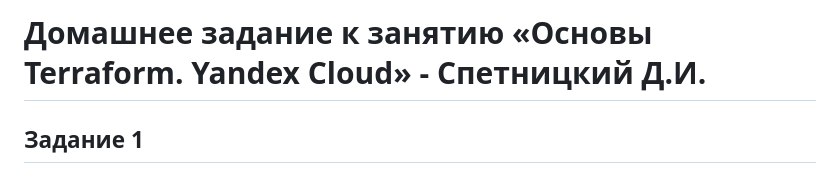
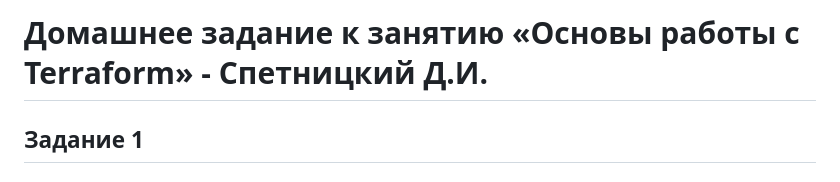
Before and after one commit to songspeta/netology-hw, a Markdown page: 16-Terraform/02-terraform-basics/README.md, the part around the change. GitHub-like rendering.

Commit message:
update readme 16-02

```diff
--- a/16-Terraform/02-terraform-basics/README.md
+++ b/16-Terraform/02-terraform-basics/README.md
@@ -1,4 +1,4 @@
-# Домашнее задание к занятию «Основы Terraform. Yandex Cloud» - Спетницкий Д.И.
+# Домашнее задание к занятию «Основы работы с Terraform» - Спетницкий Д.И.
 
 ## Задание 1
 
```
